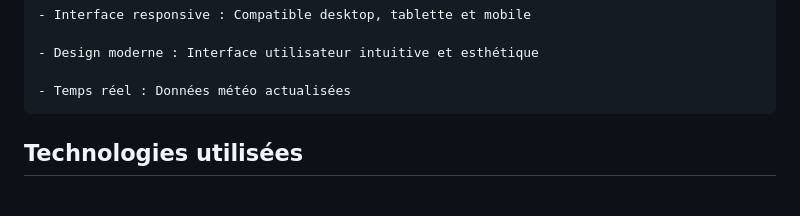
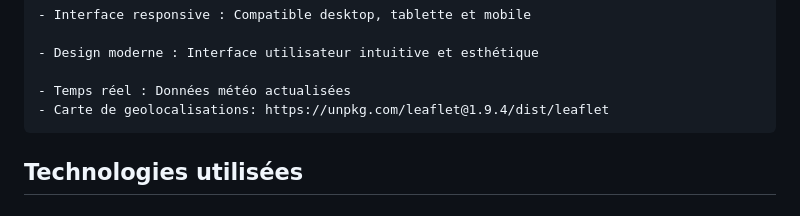
Before and after one commit to hadjehaouamahamatissa/App-Meteo, a Markdown page: README.md, the part around the change. GitHub-like rendering.

````diff
--- a/README.md
+++ b/README.md
@@ -42,6 +42,7 @@ Informations complètes :
 - Design moderne : Interface utilisateur intuitive et esthétique
 
 - Temps réel : Données météo actualisées
+- Carte de geolocalisations: https://unpkg.com/leaflet@1.9.4/dist/leaflet
 ```
 
 ## Technologies utilisées
````
